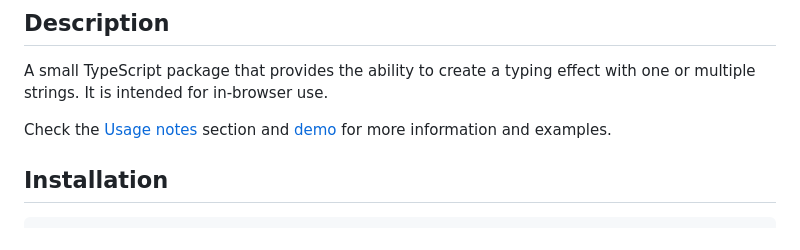
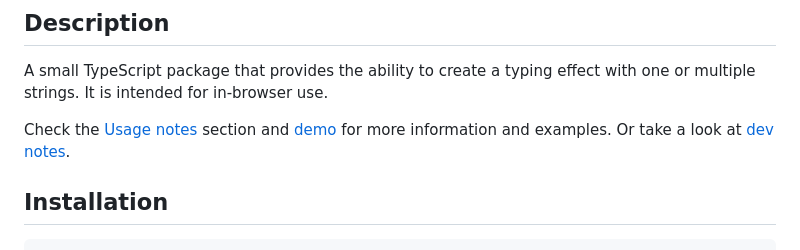
Before and after one commit to ydernov/typing-effect, a Markdown page: README.md, the part around the change. Rendered like a GitHub page.

Commit message:
Update README.md
Added link to devnotes

```diff
--- a/README.md
+++ b/README.md
@@ -14,6 +14,7 @@
 A small TypeScript package that provides the ability to create a typing effect with one or multiple strings. It is intended for in-browser use.
 
 Check the [Usage notes](#usage-notes) section and [demo](https://ydernov.github.io/typing-effect/) for more information and examples.
+Or take a look at [dev notes](/DEVNOTES.md).
 
 ## Installation
 
```
